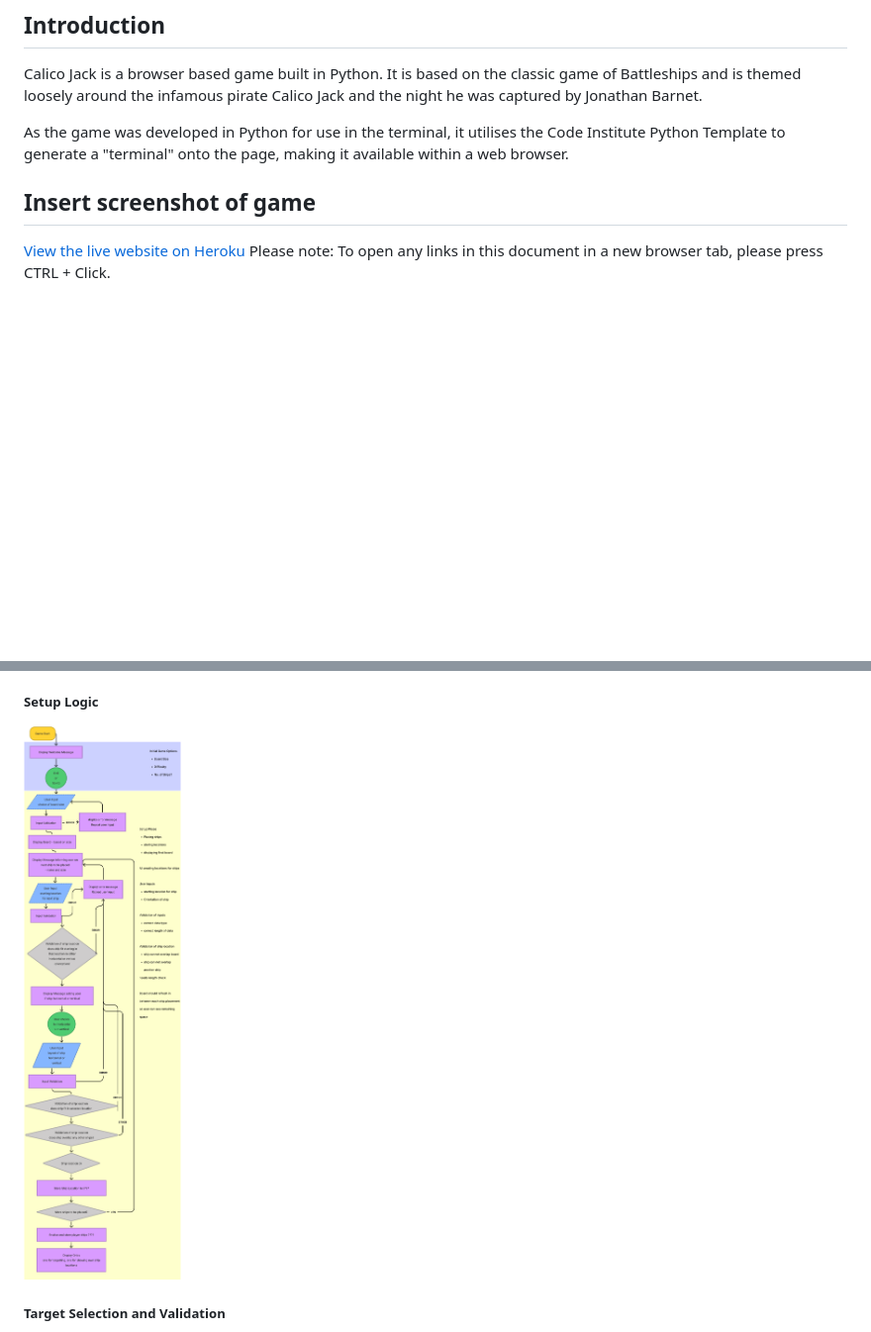
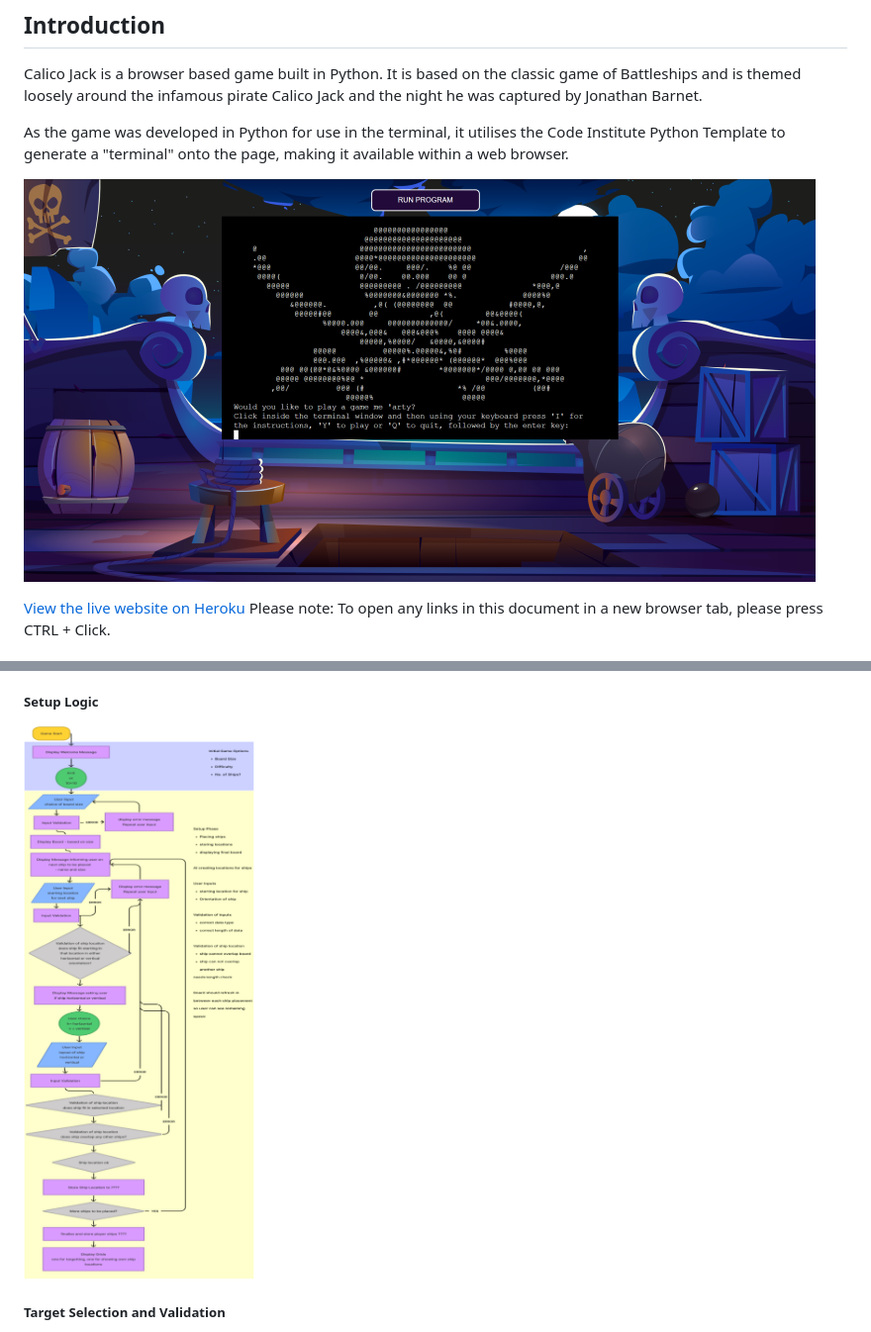
Before and after one commit to MattBCoding/calico-jack, a Markdown page: README.md, 2 parts joined by grey strips. Shown at 99% size. Drawn GitHub-style; pictures changed too: assets/logic/logic-flow-setup.png, assets/screenshots/main-menu-zoomed-in.png (added); blank space fills up the shorter version.

```diff
--- a/README.md
+++ b/README.md
@@ -6,7 +6,7 @@ Calico Jack is a browser based game built in Python. It is based on the classic
 
 As the game was developed in Python for use in the terminal, it utilises the Code Institute Python Template to generate a "terminal" onto the page, making it available within a web browser.
 
-## Insert screenshot of game
+![Screenshot of homepage](/assets/screenshots/main-menu-zoomed-in.png)
 
 [View the live website on Heroku](https://calico-jack.herokuapp.com/)
 Please note: To open any links in this document in a new browser tab, please press CTRL + Click.
```
Also changed, not shown: other parts of README.md (+12 -0 lines), assets/logic/class-structure.png (added), assets/logic/logic-flow-full.png, assets/logic/logic-flow-target-validation.png.
